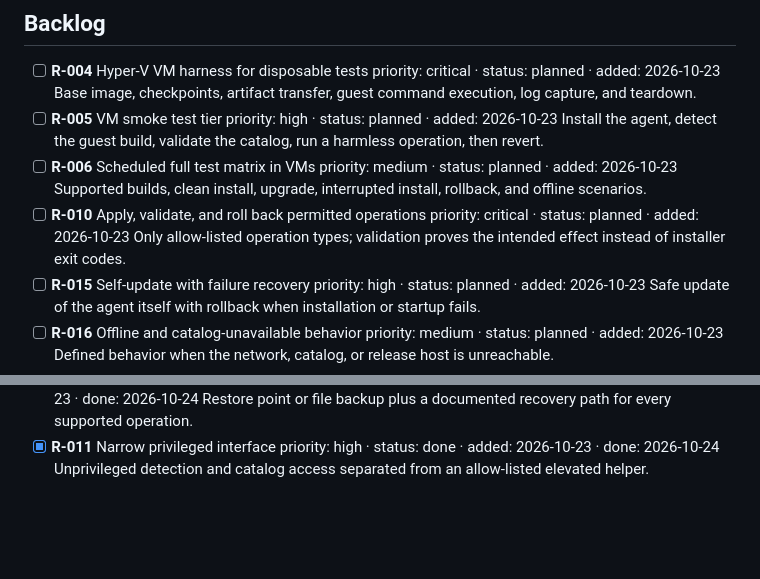
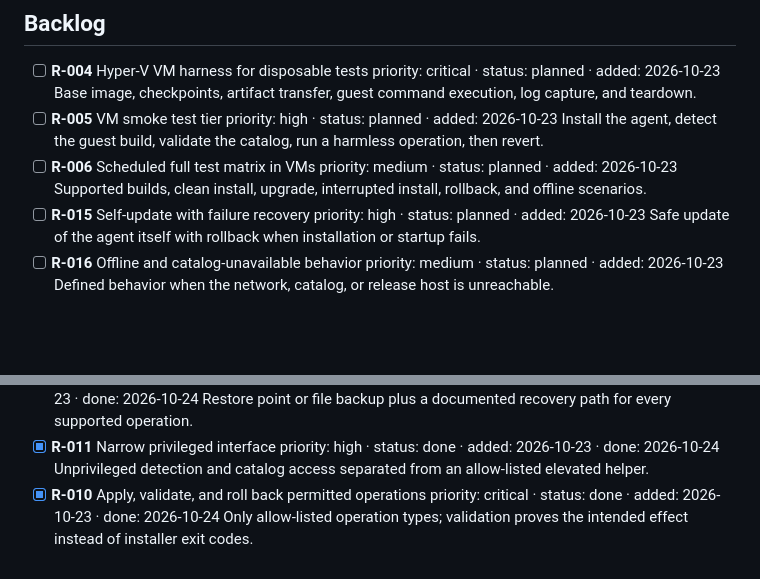
Before and after one commit to callmeteus/long-live-10, a Markdown page: ROADMAP.md, 2 parts joined by grey strips. Rendered like a GitHub page; blank space fills up the shorter version.

Commit message:
docs: mark apply validate and rollback done

```diff
--- a/ROADMAP.md
+++ b/ROADMAP.md
@@ -13,9 +13,6 @@ Community support for Windows 10 after conventional support ends. Items describe
 - [ ] **R-006** Scheduled full test matrix in VMs
   priority: medium · status: planned · added: 2026-10-23
   Supported builds, clean install, upgrade, interrupted install, rollback, and offline scenarios.
-- [ ] **R-010** Apply, validate, and roll back permitted operations
-  priority: critical · status: planned · added: 2026-10-23
-  Only allow-listed operation types; validation proves the intended effect instead of installer exit codes.
 - [ ] **R-015** Self-update with failure recovery
   priority: high · status: planned · added: 2026-10-23
   Safe update of the agent itself with rollback when installation or startup fails.
@@ -162,3 +159,6 @@ Community support for Windows 10 after conventional support ends. Items describe
 - [x] **R-011** Narrow privileged interface
   priority: high · status: done · added: 2026-10-23 · done: 2026-10-24
   Unprivileged detection and catalog access separated from an allow-listed elevated helper.
+- [x] **R-010** Apply, validate, and roll back permitted operations
+  priority: critical · status: done · added: 2026-10-23 · done: 2026-10-24
+  Only allow-listed operation types; validation proves the intended effect instead of installer exit codes.
```
